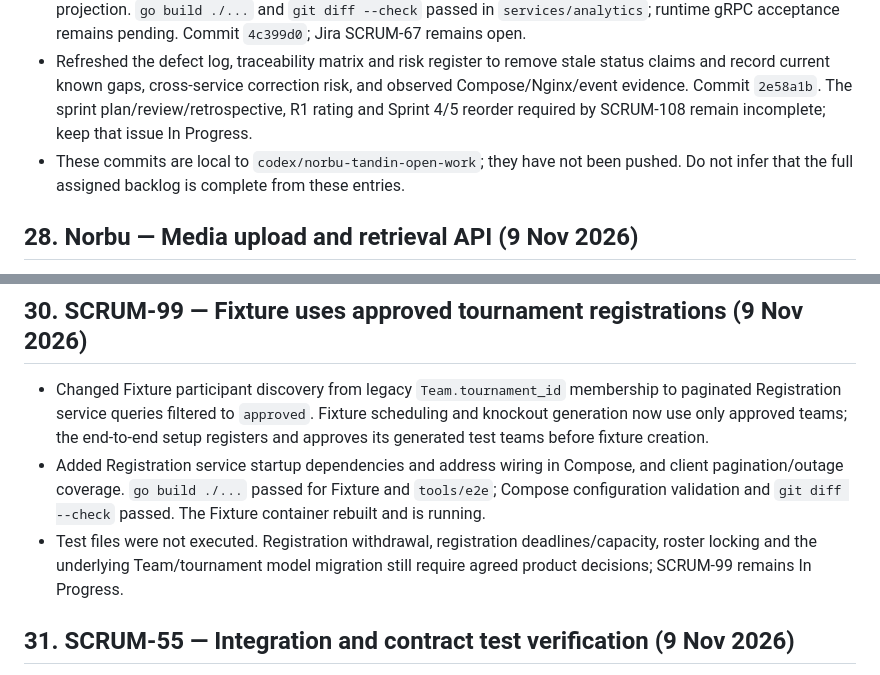
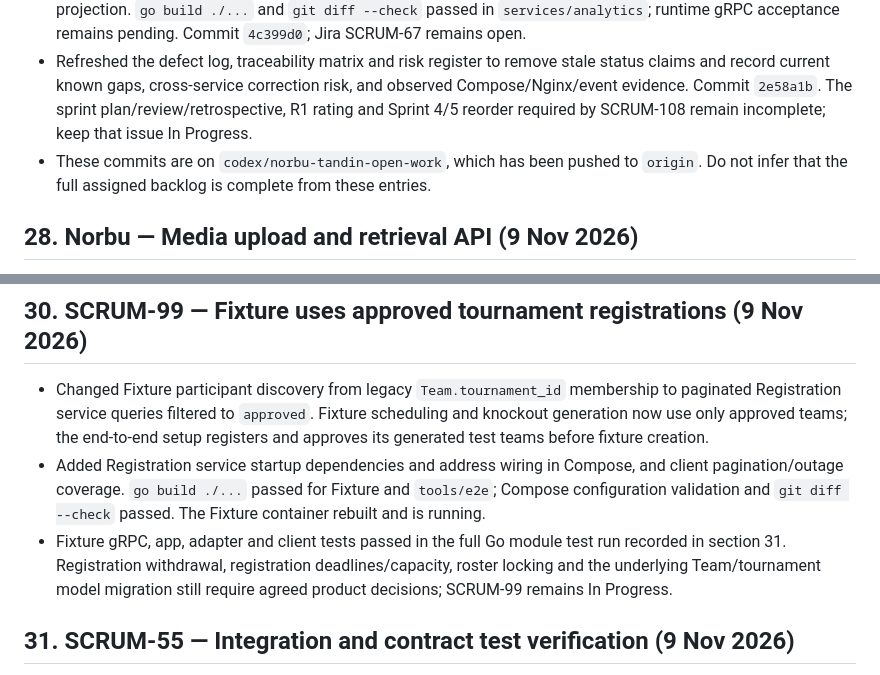
Before and after one commit to Norbu-d/Druk_League_Final_project, a Markdown page: progress.md, 2 parts joined by grey strips. Drawn GitHub-style.

Commit message:
docs: correct test and branch progress status

```diff
--- a/progress.md
+++ b/progress.md
@@ -626,7 +626,7 @@ Whenever a Jira story is completed, add a dated entry here with its key, impleme
 
 - Added `AnalyticsService.GetDashboardMetrics` backed by filtered finalized-match facts. The endpoint returns tournament count, distinct participating teams and completed matches. Player, venue, official and pending-registration counts are not fabricated because those source facts are not currently present in the Analytics projection. `go build ./...` and `git diff --check` passed in `services/analytics`; runtime gRPC acceptance remains pending. Commit `4c399d0`; Jira SCRUM-67 remains open.
 - Refreshed the defect log, traceability matrix and risk register to remove stale status claims and record current known gaps, cross-service correction risk, and observed Compose/Nginx/event evidence. Commit `2e58a1b`. The sprint plan/review/retrospective, R1 rating and Sprint 4/5 reorder required by SCRUM-108 remain incomplete; keep that issue In Progress.
-- These commits are local to `codex/norbu-tandin-open-work`; they have not been pushed. Do not infer that the full assigned backlog is complete from these entries.
+- These commits are on `codex/norbu-tandin-open-work`, which has been pushed to `origin`. Do not infer that the full assigned backlog is complete from these entries.
 
 ## 28. Norbu — Media upload and retrieval API (9 Nov 2026)
 
@@ -643,7 +643,7 @@ Whenever a Jira story is completed, add a dated entry here with its key, impleme
 
 - Changed Fixture participant discovery from legacy `Team.tournament_id` membership to paginated Registration service queries filtered to `approved`. Fixture scheduling and knockout generation now use only approved teams; the end-to-end setup registers and approves its generated test teams before fixture creation.
 - Added Registration service startup dependencies and address wiring in Compose, and client pagination/outage coverage. `go build ./...` passed for Fixture and `tools/e2e`; Compose configuration validation and `git diff --check` passed. The Fixture container rebuilt and is running.
-- Test files were not executed. Registration withdrawal, registration deadlines/capacity, roster locking and the underlying Team/tournament model migration still require agreed product decisions; SCRUM-99 remains In Progress.
+- Fixture gRPC, app, adapter and client tests passed in the full Go module test run recorded in section 31. Registration withdrawal, registration deadlines/capacity, roster locking and the underlying Team/tournament model migration still require agreed product decisions; SCRUM-99 remains In Progress.
 
 ## 31. SCRUM-55 — Integration and contract test verification (9 Nov 2026)
 
```
